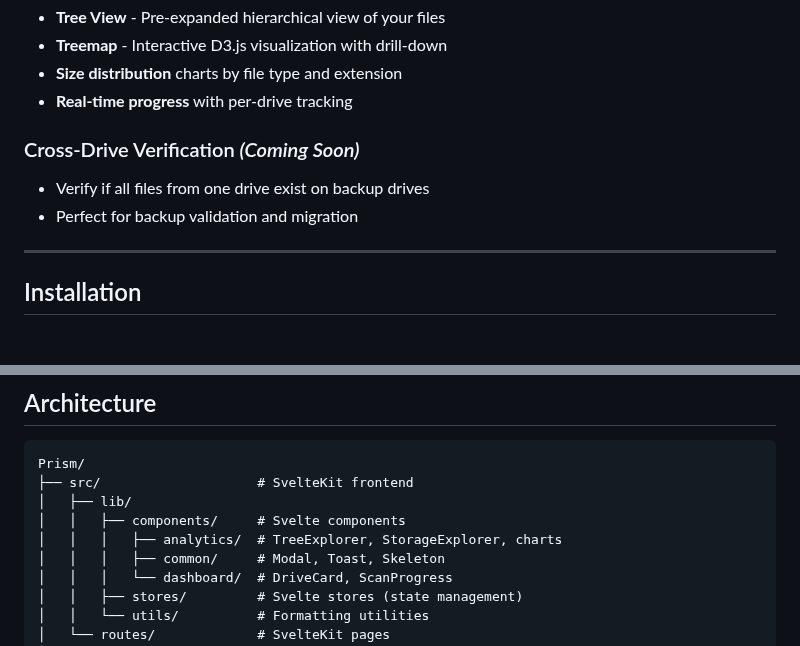
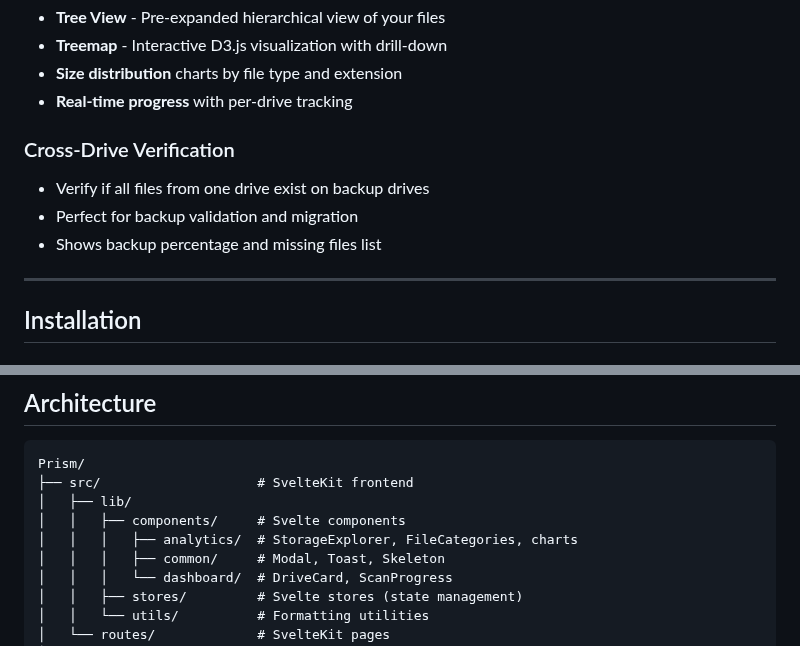
Before and after one commit to caste9612/Prism, a Markdown page: README.md, 2 parts joined by grey strips. GitHub-like rendering.

```diff
--- a/README.md
+++ b/README.md
@@ -44,9 +60,10 @@ Scan millions of files in seconds, find duplicates, and visualize your storage l
 - **Size distribution** charts by file type and extension
 - **Real-time progress** with per-drive tracking
 
-### Cross-Drive Verification *(Coming Soon)*
+### Cross-Drive Verification
 - Verify if all files from one drive exist on backup drives
 - Perfect for backup validation and migration
+- Shows backup percentage and missing files list
 
 ---
 
@@ -151,7 +168,7 @@ Prism/
 ├── src/                    # SvelteKit frontend
 │   ├── lib/
 │   │   ├── components/     # Svelte components
-│   │   │   ├── analytics/  # TreeExplorer, StorageExplorer, charts
+│   │   │   ├── analytics/  # StorageExplorer, FileCategories, charts
 │   │   │   ├── common/     # Modal, Toast, Skeleton
 │   │   │   └── dashboard/  # DriveCard, ScanProgress
 │   │   ├── stores/         # Svelte stores (state management)
```
Also changed, not shown: other parts of README.md (+17 -1 lines), docs/screenshots/dashboard.png (added), docs/screenshots/quick-search.png (added), 3 other files.
